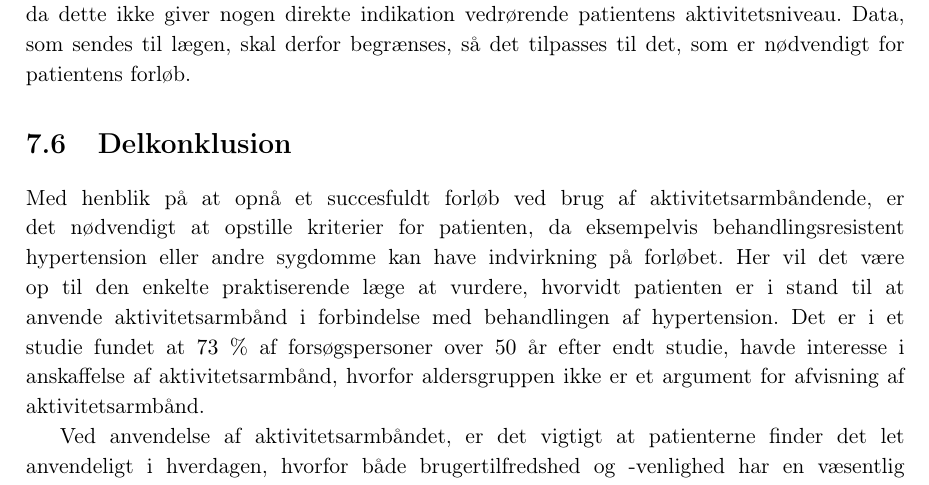
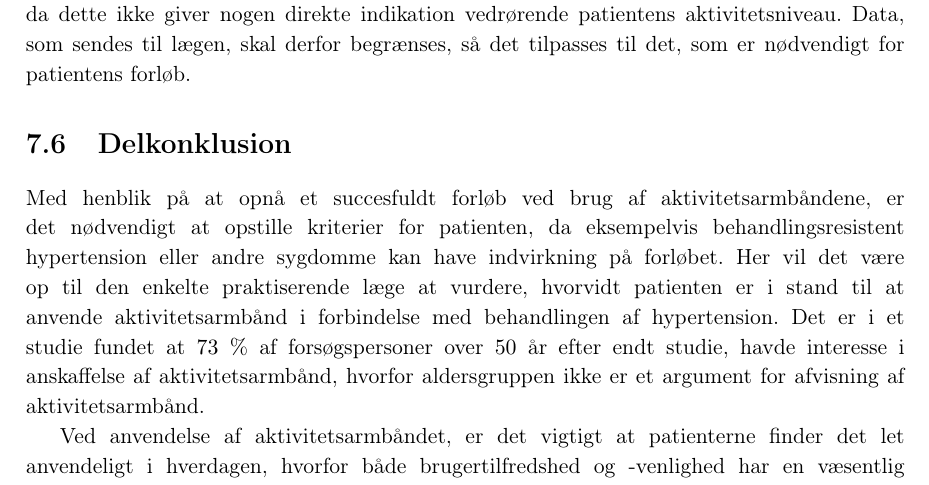
Before and after one commit to signehk/ST5, a LaTeX book (mainNy.tex, which reads contents/hMTV/dPatient/pat_delkonklusion.tex): part of page 44 of 67, cut so that both start at the same text. Compiled offline with pdfLaTeX.

Commit message:
lavet 1 rettelse. lol. :tada:  :tanabata_tree: :tangerine:

```diff
--- a/contents/hMTV/dPatient/pat_delkonklusion.tex
+++ b/contents/hMTV/dPatient/pat_delkonklusion.tex
@@ -1,6 +1,6 @@
 \section{Delkonklusion}
 
-Med henblik på at opnå et succesfuldt forløb ved brug af aktivitetsarmbåndende, er det nødvendigt at opstille kriterier for patienten, da eksempelvis behandlingsresistent hypertension eller andre sygdomme kan have indvirkning på forløbet. Her vil det være op til den enkelte praktiserende læge at vurdere, hvorvidt patienten er i stand til at anvende aktivitetsarmbånd i forbindelse med behandlingen af hypertension. Det er i et studie fundet at $73~\%$ af forsøgspersoner over $50$ år efter endt studie, havde interesse i anskaffelse af aktivitetsarmbånd, hvorfor aldersgruppen ikke er et argument for afvisning af aktivitetsarmbånd.
+Med henblik på at opnå et succesfuldt forløb ved brug af aktivitetsarmbåndene, er det nødvendigt at opstille kriterier for patienten, da eksempelvis behandlingsresistent hypertension eller andre sygdomme kan have indvirkning på forløbet. Her vil det være op til den enkelte praktiserende læge at vurdere, hvorvidt patienten er i stand til at anvende aktivitetsarmbånd i forbindelse med behandlingen af hypertension. Det er i et studie fundet at $73~\%$ af forsøgspersoner over $50$ år efter endt studie, havde interesse i anskaffelse af aktivitetsarmbånd, hvorfor aldersgruppen ikke er et argument for afvisning af aktivitetsarmbånd.
 
 Ved anvendelse af aktivitetsarmbåndet, er det vigtigt at patienterne finder det let anvendeligt i hverdagen, hvorfor både brugertilfredshed og -venlighed har en væsentlig betydning for, hvilke resultater anvendelsen vil give. I de undersøgte studier, er det fundet at brugere syntes Fitbit Flex var let at anvende og havde en underholdende brugerflade, hvilket er fundet som en motiverende faktor i forhold til kontinuert anvendelse af armbåndet. Af andre motiverende faktorer til kontinuert anvendelse, kan nævnes muligheden for at undersøge ændringer i egne aktivitetsvaner, nem synkronisering, samt komfort og design af aktivitetsarmbåndet, for at undgå at skille sig ud ved aktivitetsmonitorering.
 
```
